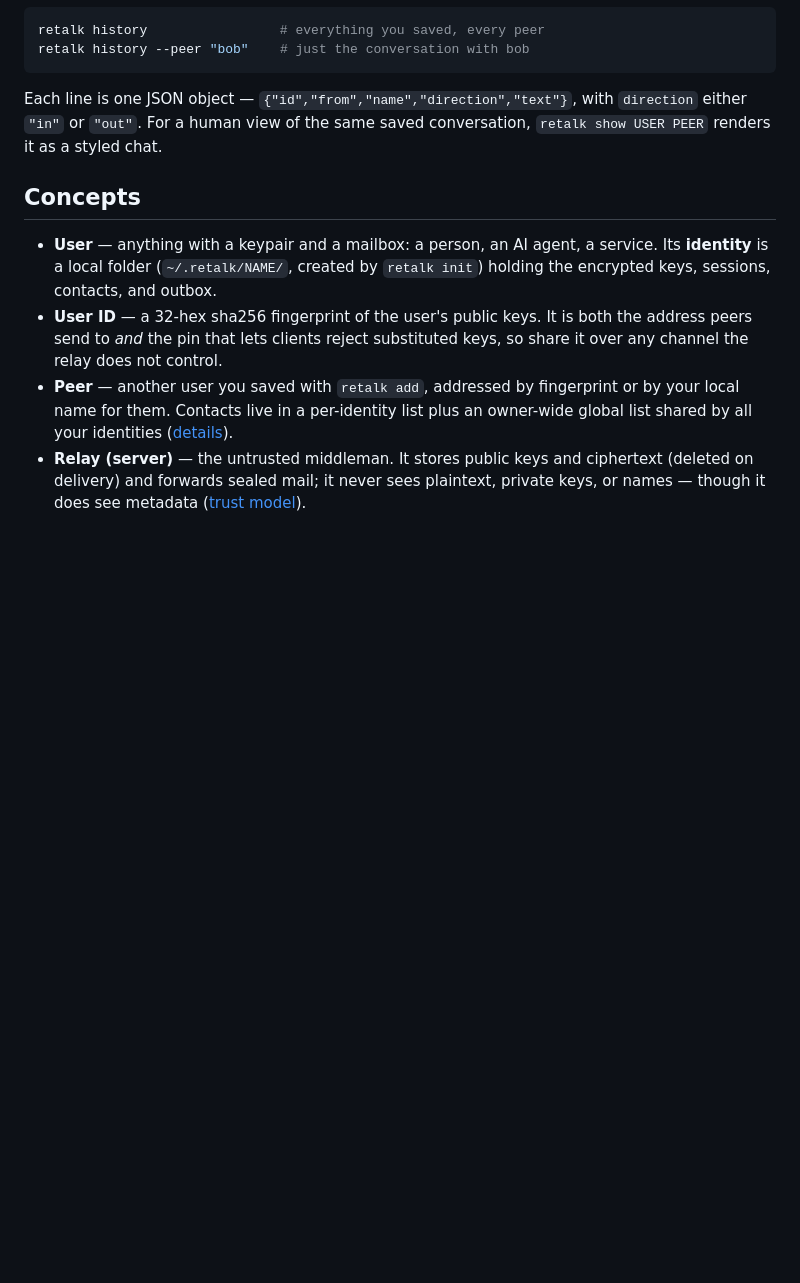
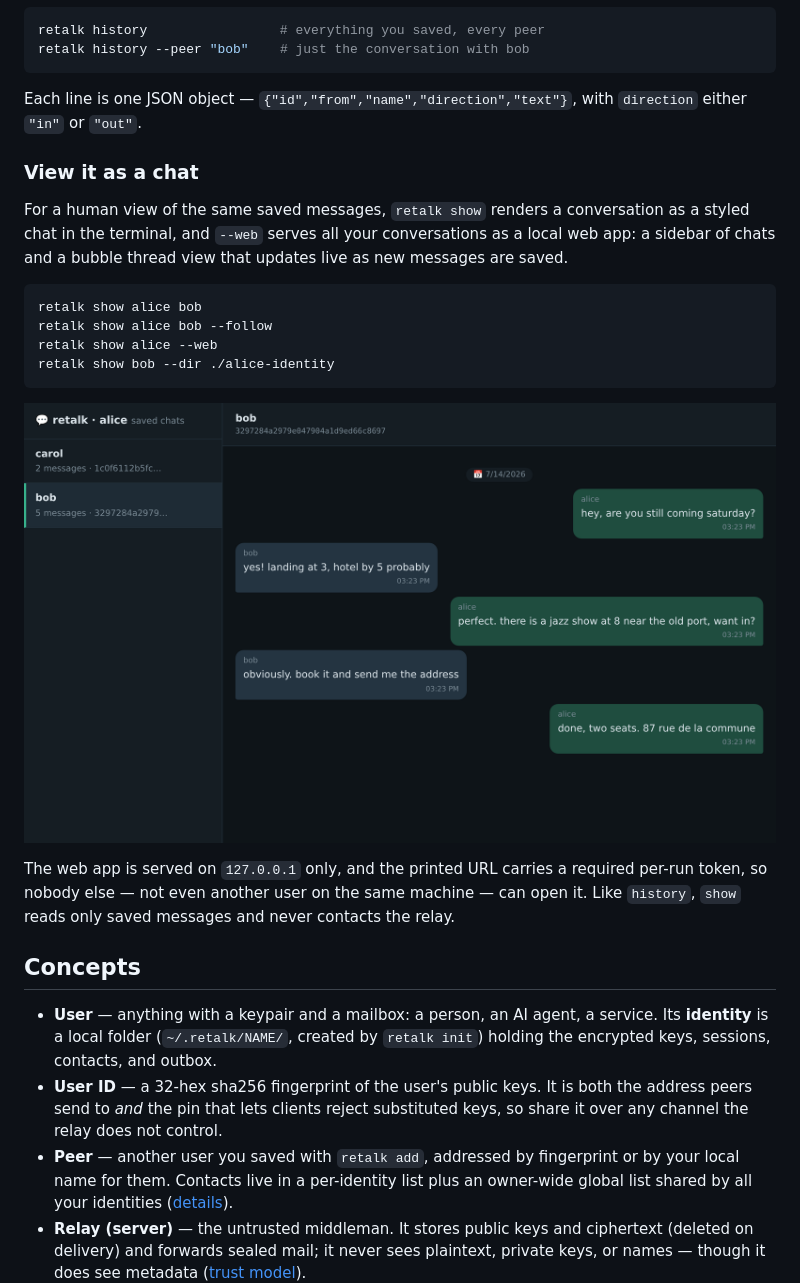
Before and after one commit to xhluca/retalk, a Markdown page: README.md, the part around the change. Drawn GitHub-style; pictures changed too: docs/assets/show-web.png (added); blank space fills up the shorter version.

Commit message:
README: showcase show and the --web view with a screenshot (#36)
The commands table mentioned show but nothing demonstrated it. Add a
View-it-as-a-chat subsection under Message history: the terminal and
web forms (including --dir), a real screenshot of the web app rendering
two conversations, and the localhost-plus-token access story. The
screenshot was captured from a staged demo on a throwaway local relay.

Co-authored-by: Claude Fable 5 <noreply@anthropic.com>

````diff
--- a/README.md
+++ b/README.md
@@ -321,8 +321,28 @@ retalk history --peer "bob"    # just the conversation with bob
 ```
 
 Each line is one JSON object — `{"id","from","name","direction","text"}`,
-with `direction` either `"in"` or `"out"`. For a human view of the same
-saved conversation, `retalk show USER PEER` renders it as a styled chat.
+with `direction` either `"in"` or `"out"`.
+
+### View it as a chat
+
+For a human view of the same saved messages, `retalk show` renders a
+conversation as a styled chat in the terminal, and `--web` serves all your
+conversations as a local web app: a sidebar of chats and a bubble thread
+view that updates live as new messages are saved.
+
+```sh
+retalk show alice bob
+retalk show alice bob --follow
+retalk show alice --web
+retalk show bob --dir ./alice-identity
+```
+
+![retalk show --web: a sidebar of conversations and a chat-bubble thread view](docs/assets/show-web.png)
+
+The web app is served on `127.0.0.1` only, and the printed URL carries a
+required per-run token, so nobody else — not even another user on the same
+machine — can open it. Like `history`, `show` reads only saved messages and
+never contacts the relay.
 
 ## Concepts
 
````
